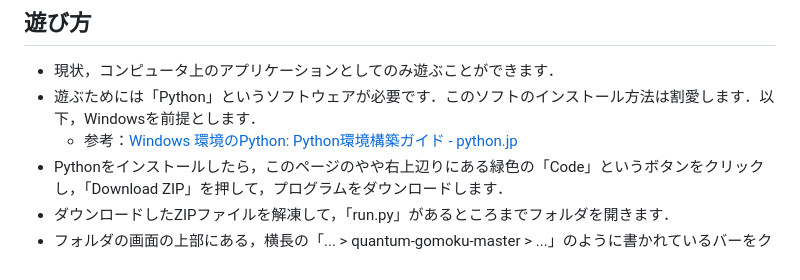
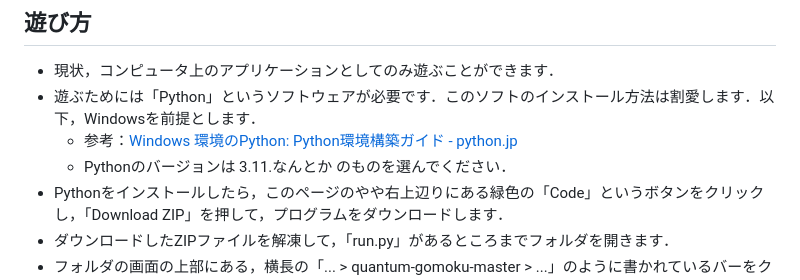
Before and after one commit to shunya28/Five_in_a_Row, a Markdown page: README.md, the part around the change. Drawn GitHub-style.

```diff
--- a/README.md
+++ b/README.md
@@ -11,6 +11,7 @@ QuizKnockさんが紹介されていた量子五目並べを，粗雑なプロ
 - 現状，コンピュータ上のアプリケーションとしてのみ遊ぶことができます．
 - 遊ぶためには「Python」というソフトウェアが必要です．このソフトのインストール方法は割愛します．以下，Windowsを前提とします．
   - 参考：[Windows 環境のPython: Python環境構築ガイド - python.jp](https://www.python.jp/install/windows/index.html)
+  - Pythonのバージョンは 3.11.なんとか のものを選んでください．
 - Pythonをインストールしたら，このページのやや右上辺りにある緑色の「Code」というボタンをクリックし，「Download ZIP」を押して，プログラムをダウンロードします．
 - ダウンロードしたZIPファイルを解凍して，「run.py」があるところまでフォルダを開きます．
 - フォルダの画面の上部にある，横長の「... > quantum-gomoku-master > ...」のように書かれているバーをクリックして，「cmd」と入力してEnterを押し，コマンドプロンプトと呼ばれる画面を開きます．
```
